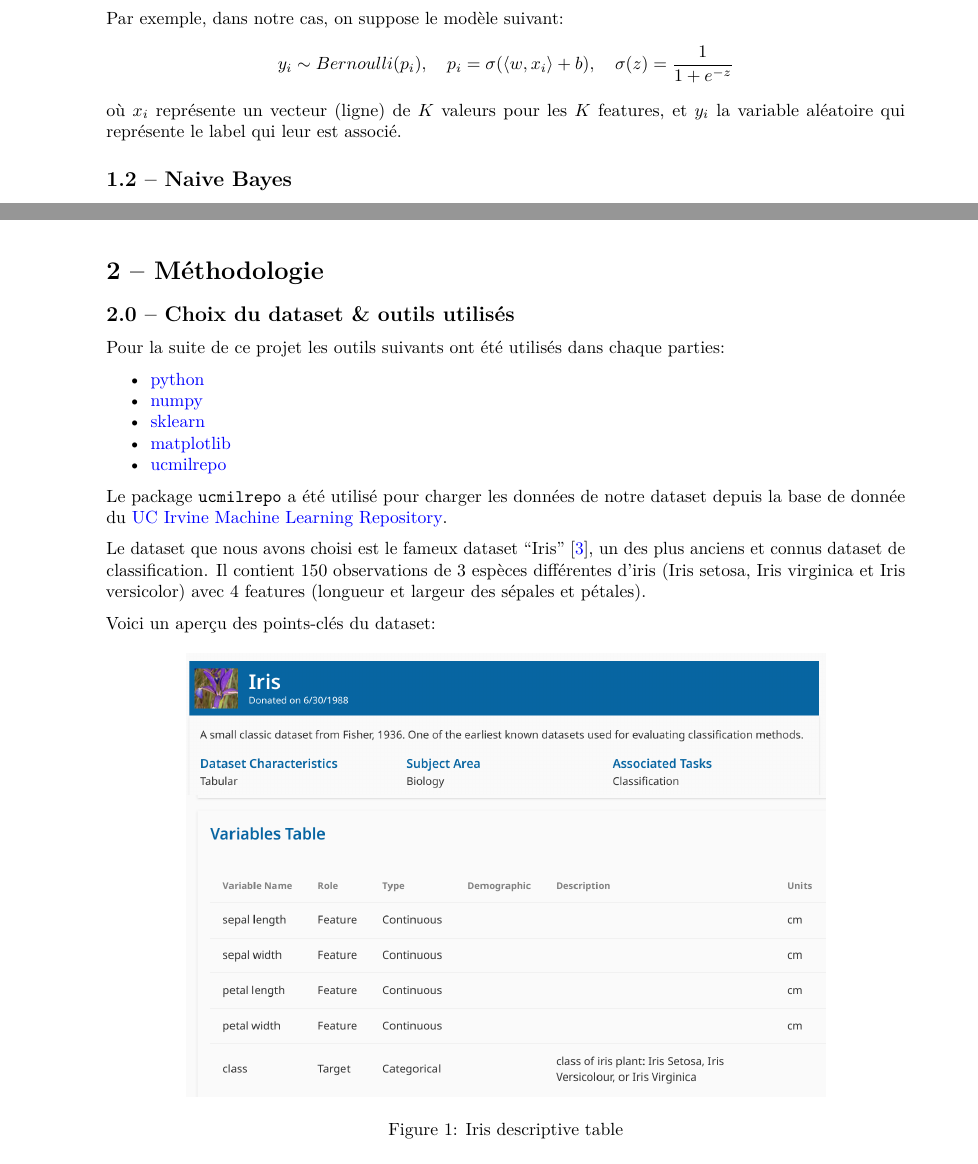
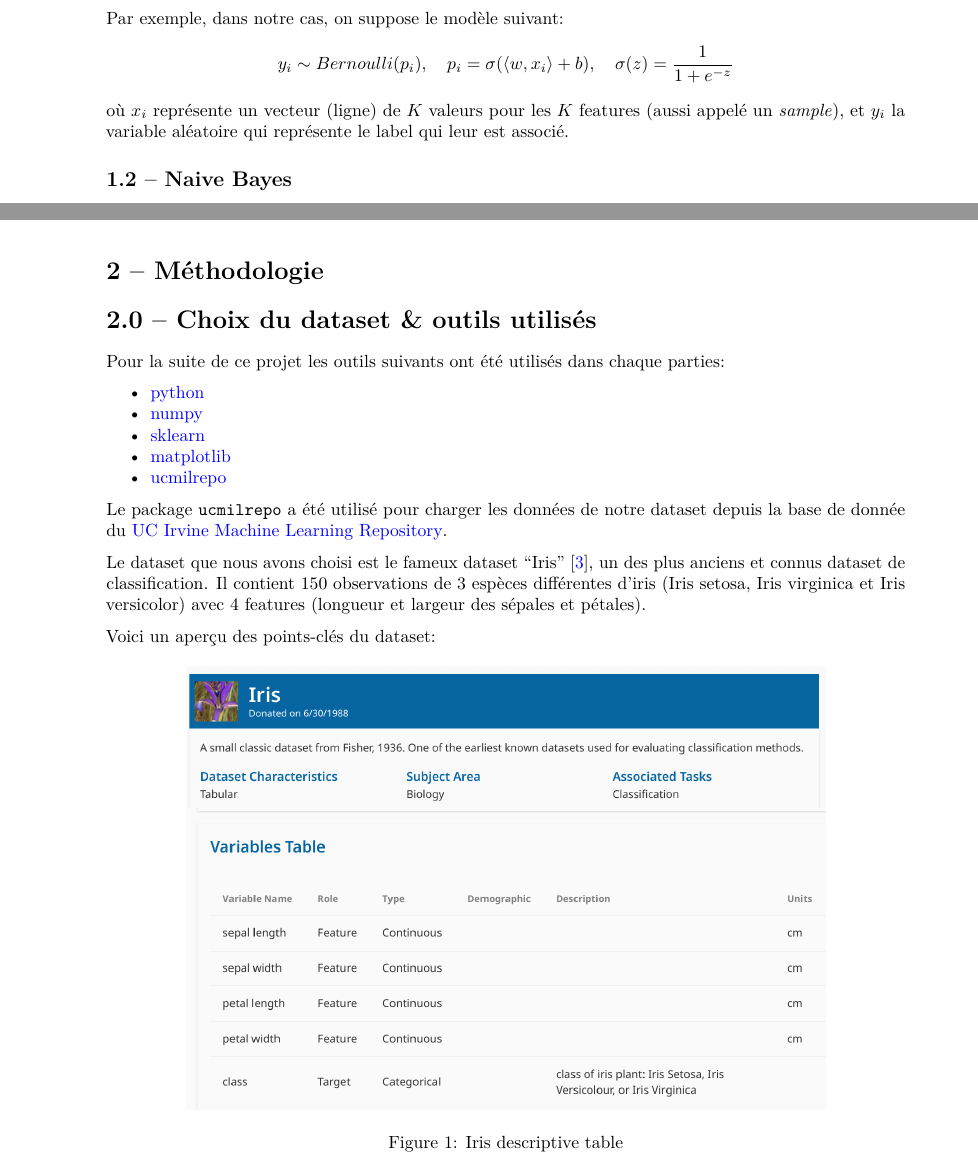
Before and after one commit to David-Kyrat/13X005-AI-Project, a LaTeX document (report/report.tex): two parts of pages 3 and 4 of 7, joined at a grey line, cut so that both start at the same text. Compiled offline with pdfLaTeX.

Commit message:
fixed typo

```diff
--- a/report/report.tex
+++ b/report/report.tex
@@ -126,8 +126,8 @@ dite de seuillage qui va séparer nos résultats. Un choix commun pour
 Par exemple, dans notre cas, on suppose le modèle suivant: \[
 y_i \sim Bernoulli(p_i),\quad p_i = \sigma(\scalproduct{w}{x_i} + b),\quad \sigma(z) = \frac{1}{1 + e^{-z}}
 \] où \(x_i\) représente un vecteur (ligne) de \(K\) valeurs pour les
-\(K\) features, et \(y_i\) la variable aléatoire qui représente le label
-qui leur est associé.
+\(K\) features (aussi appelé un \emph{sample}), et \(y_i\) la variable
+aléatoire qui représente le label qui leur est associé.
 
 \hypertarget{naive-bayes}{%
 \subsection{1.2 -- Naive Bayes}\label{naive-bayes}}
@@ -161,7 +161,7 @@ Citation Test: \cite{LinearModels}
 \section{2 -- Méthodologie}\label{muxe9thodologie}}
 
 \hypertarget{choix-du-dataset-outils-utilisuxe9s}{%
-\subsection{2.0 -- Choix du dataset \& outils
+\section{2.0 -- Choix du dataset \& outils
 utilisés}\label{choix-du-dataset-outils-utilisuxe9s}}
 
 Pour la suite de ce projet les outils suivants ont été utilisés dans
```
Also changed, not shown: report/report.md (+2 -2 lines), report/report.pdf, 1 other file.
